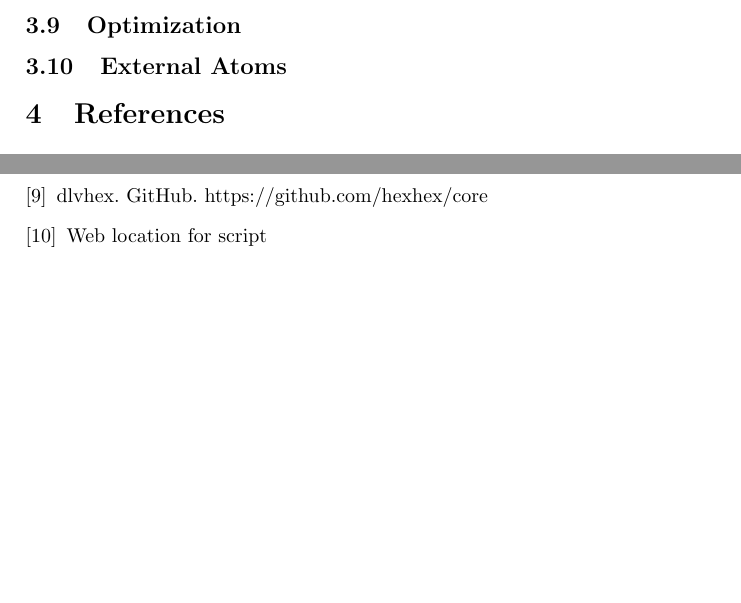
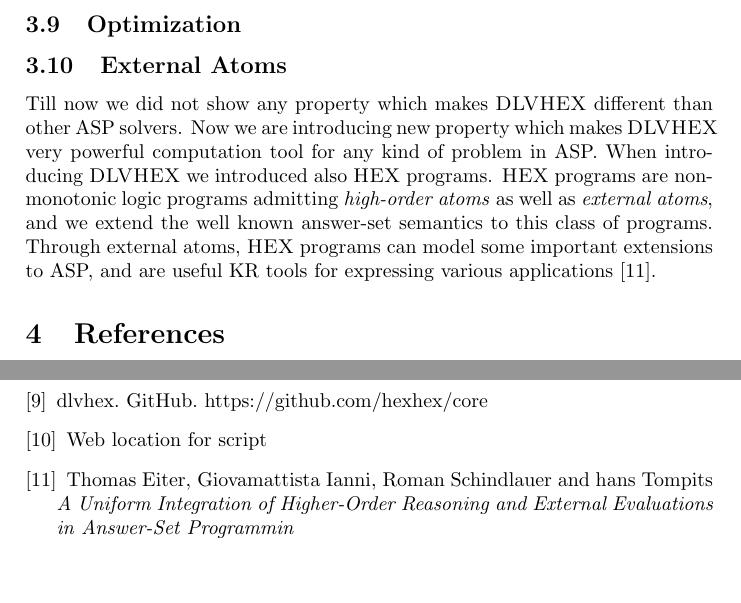
Before and after one commit to hexhex/manual, a LaTeX paper (begining.tex): two parts of page 10 of 10, joined at a grey line, cut so that both start at the same text. Compiled offline with pdfLaTeX.

Commit message:
External atoms file

```diff
--- a/begining.tex
+++ b/begining.tex
@@ -111,2 +117,8 @@ In general, the use of disjunction may increase computational complexity since i
+\subsection{Aggregates}
+
+\subsection{Optimization}
+
+\subsection{External Atoms}
+Till now we did not show any property which makes \dlvhex{} different than other ASP solvers. Now we are introducing new property which makes \dlvhex{} very powerful computation tool for any kind of problem in ASP. When introducing \dlvhex{} we introduced also \hex{} programs. \hex{} programs are nonmonotonic logic programs admitting \textit{high-order atoms} as well as \textit{external atoms}, and we extend the well known answer-set semantics to this class of programs. Through external atoms, \hex{} programs can model some important extensions to ASP, and are useful KR tools for expressing various applications \cite{extatoms}.
 
 
@@ -116,6 +125,4 @@ In general, the use of disjunction may increase computational complexity since i
-\subsection{Aggregates}
-\subsection{Optimization}
-\subsection{External Atoms}
+
 
 \section{References}
 \begin{thebibliography}{1}
@@ -139,6 +146,8 @@ In general, the use of disjunction may increase computational complexity since i
 
 \bibitem{script}Web location for script
 
+\bibitem{extatoms}Thomas Eiter, Giovamattista Ianni, Roman Schindlauer and hans Tompits {\em A Uniform Integration of Higher-Order Reasoning and External Evaluations in Answer-Set Programmin}
+
 
  \end{thebibliography}
 
```
Also changed, not shown: begining.tex (9 more changed lines).
